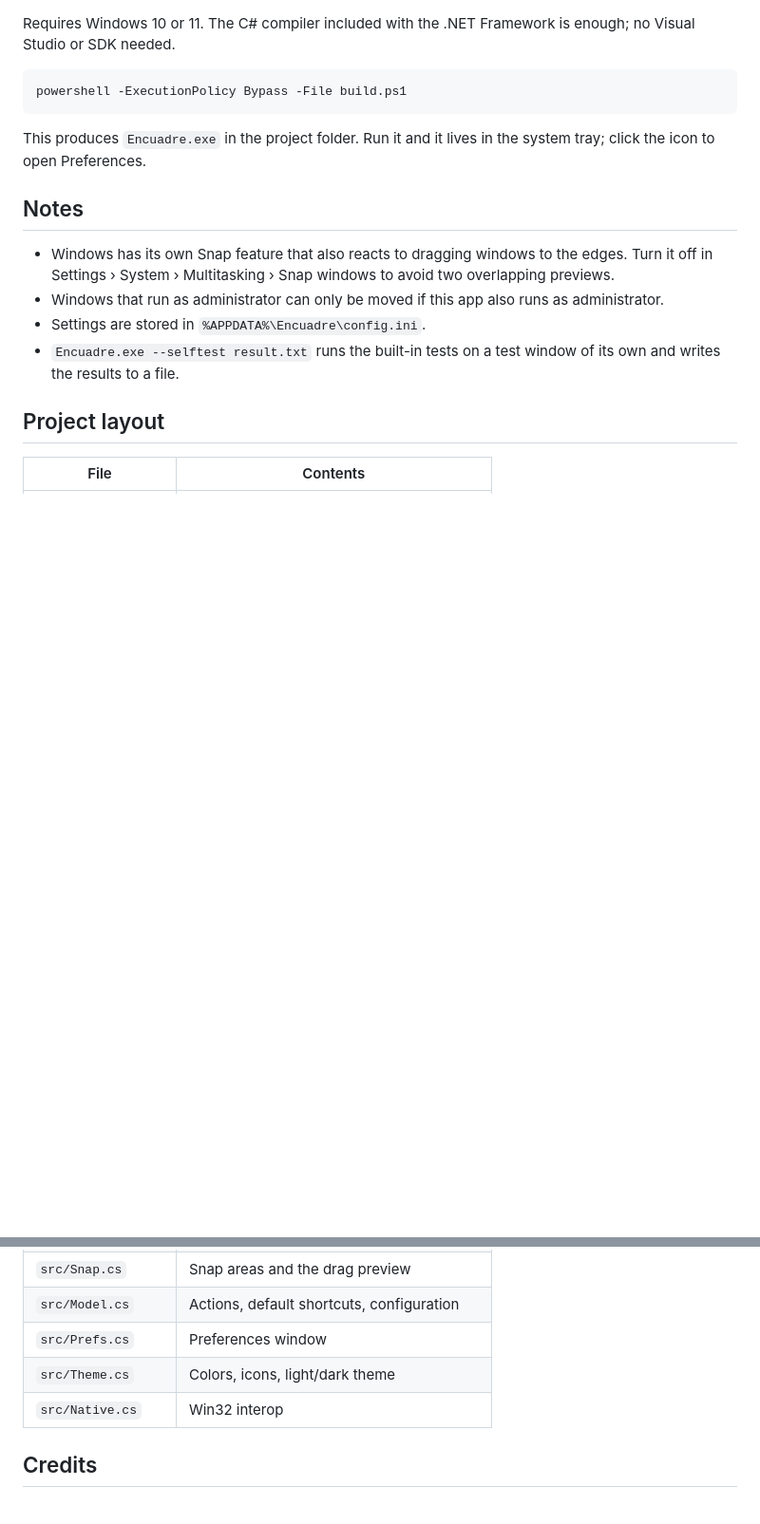
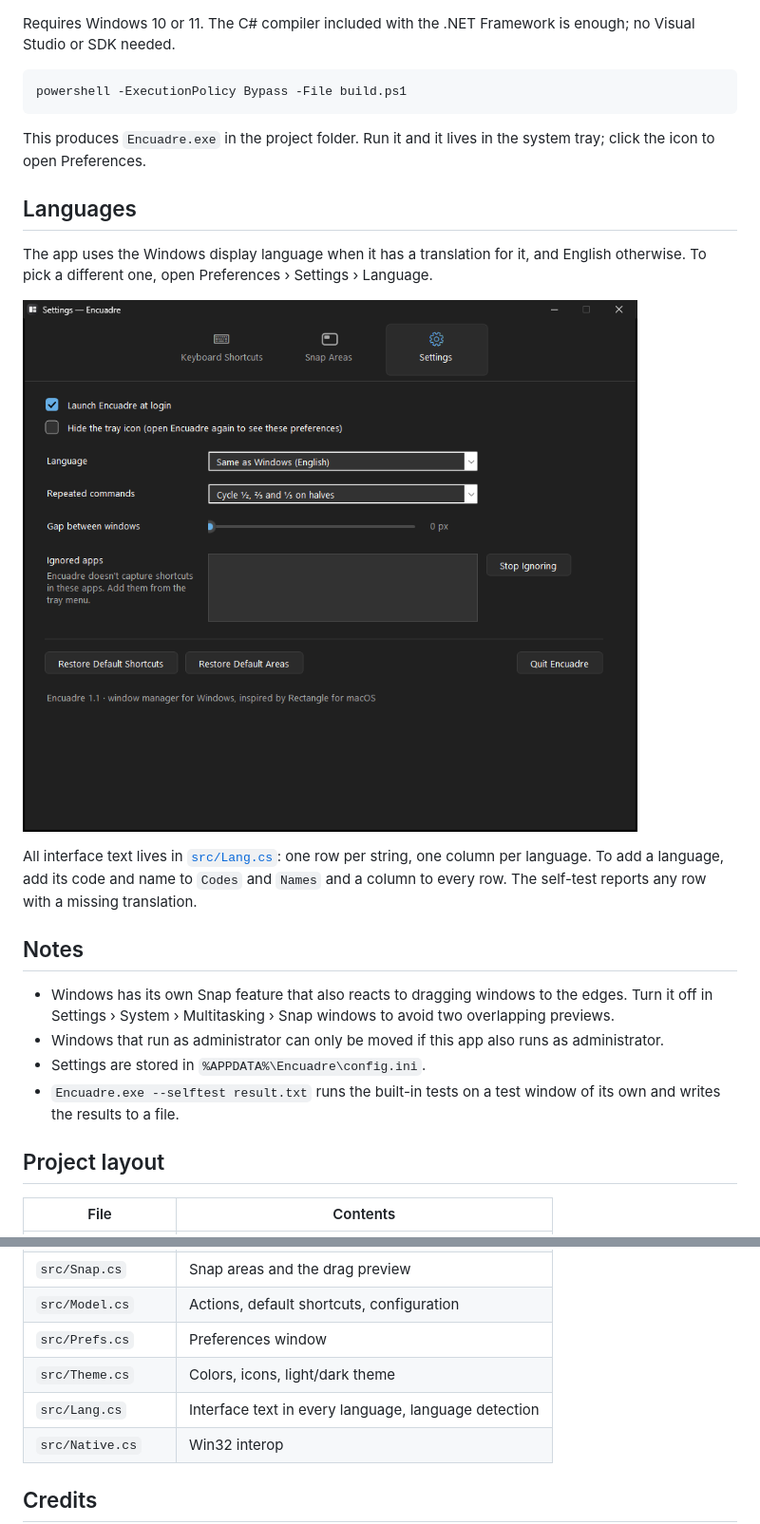
Before and after one commit to kkkometo/rectangle-for-pc, a Markdown page: README.md, 2 parts joined by grey strips. Shown at 95% size. Drawn GitHub-style; pictures changed too: docs/settings.png (added); blank space fills up the shorter version.

```diff
--- a/README.md
+++ b/README.md
@@ -50,6 +51,14 @@ powershell -ExecutionPolicy Bypass -File build.ps1
 
 This produces `Encuadre.exe` in the project folder. Run it and it lives in the system tray; click the icon to open Preferences.
 
+## Languages
+
+The app uses the Windows display language when it has a translation for it, and English otherwise. To pick a different one, open Preferences › Settings › Language.
+
+![Settings](docs/settings.png)
+
+All interface text lives in [`src/Lang.cs`](src/Lang.cs): one row per string, one column per language. To add a language, add its code and name to `Codes` and `Names` and a column to every row. The self-test reports any row with a missing translation.
+
 ## Notes
 
 - Windows has its own Snap feature that also reacts to dragging windows to the edges. Turn it off in Settings › System › Multitasking › Snap windows to avoid two overlapping previews.
@@ -69,6 +78,7 @@ This produces `Encuadre.exe` in the project folder. Run it and it lives in the s
 | `src/Model.cs` | Actions, default shortcuts, configuration |
 | `src/Prefs.cs` | Preferences window |
 | `src/Theme.cs` | Colors, icons, light/dark theme |
+| `src/Lang.cs` | Interface text in every language, language detection |
 | `src/Native.cs` | Win32 interop |
 
 ## Credits
```
Also changed, not shown: other parts of README.md (+2 -1 lines), docs/shortcuts.png, docs/snap-areas.png, 5 other files.
